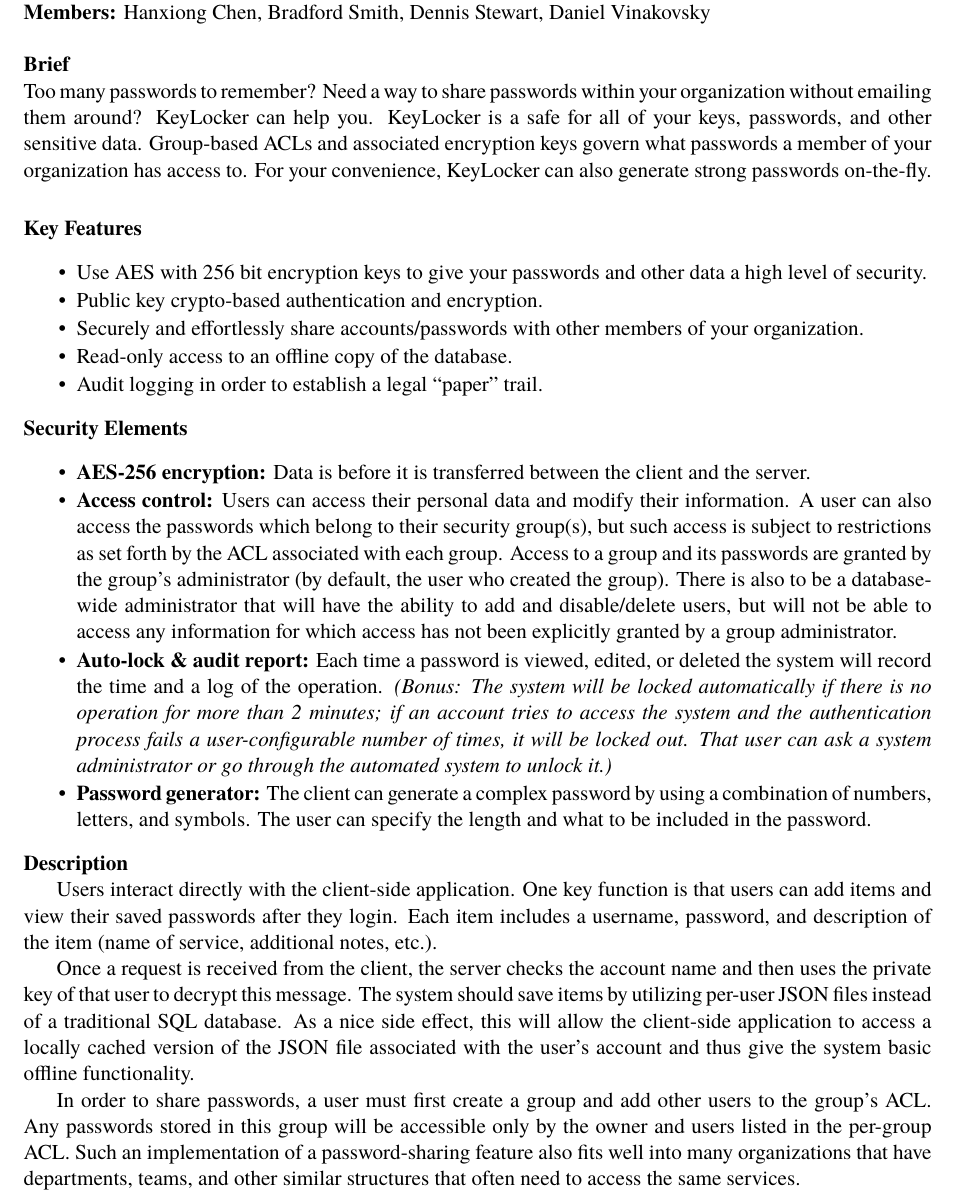
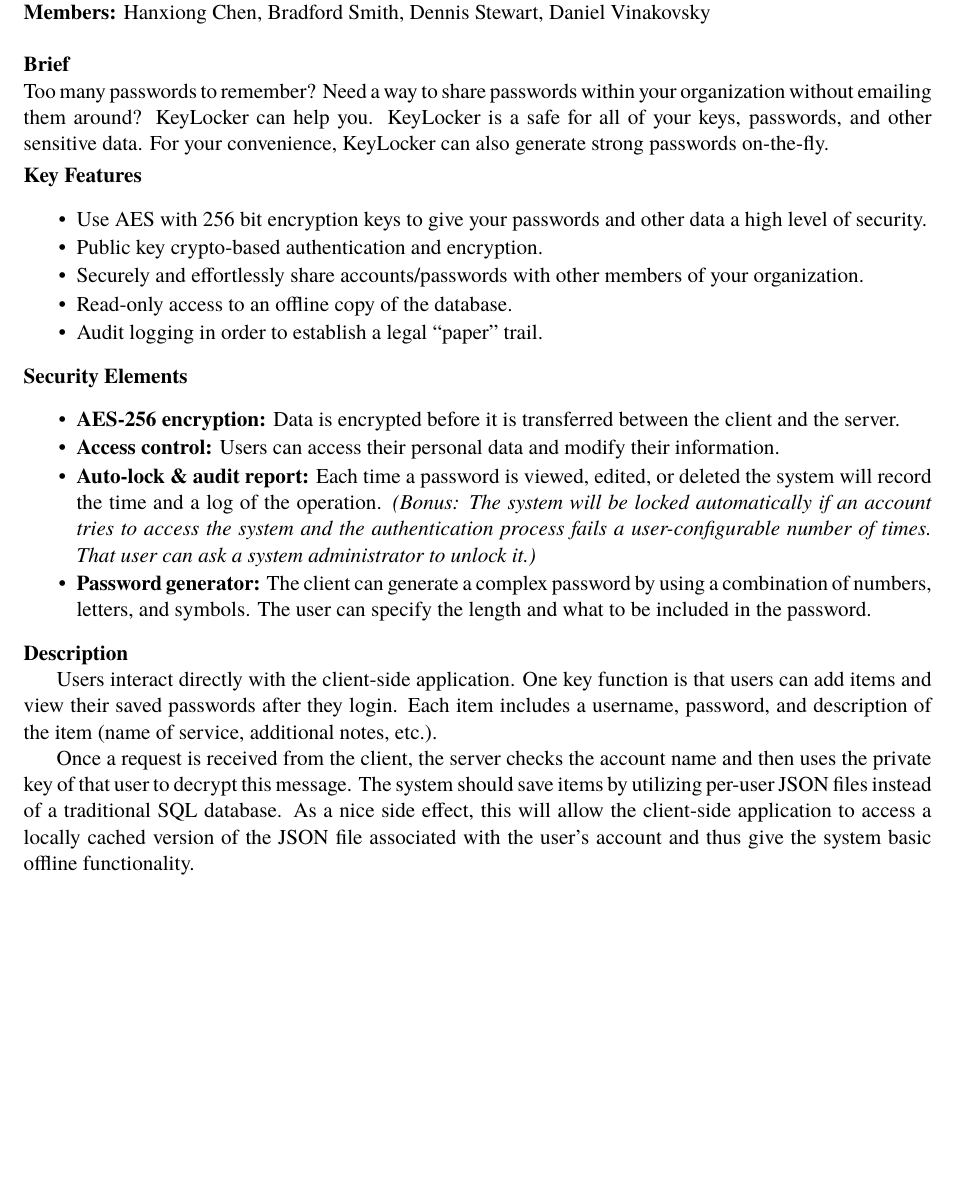
Before and after one commit to hexaclock/cs576proj, a LaTeX document (doc/proposal.tex): part of the page, cut so that both start at the same text, the shorter picture padded with empty space. Compiled offline with pdfLaTeX.

Commit message:
Minor proposal updates
Removed mentions of secret-key and sharing groups.

```diff
--- a/doc/proposal.tex
+++ b/doc/proposal.tex
@@ -25,7 +25,7 @@
 \ProposalSection{Brief}
 
 \noindent
-Too many passwords to remember? Need a way to share passwords within your organization without emailing them around? KeyLocker can help you. KeyLocker is a safe for all of your keys, passwords, and other sensitive data. Group-based ACLs and associated encryption keys govern what passwords a member of your organization has access to. For your convenience, KeyLocker can also generate strong passwords on-the-fly.
+Too many passwords to remember? Need a way to share passwords within your organization without emailing them around? KeyLocker can help you. KeyLocker is a safe for all of your keys, passwords, and other sensitive data. For your convenience, KeyLocker can also generate strong passwords on-the-fly.
 \smallskip
 
 \ProposalSection{Key Features}
@@ -39,9 +39,9 @@
 
 \ProposalSection{Security Elements}
 \begin{itemize} \itemsep1pt \parskip0pt \parsep0pt
-\item \textbf{AES-256 encryption: }Data is before it is transferred between the client and the server.
-\item \textbf{Access control: }Users can access their personal data and modify their information. A user can also access the passwords which belong to their security group(s), but such access is subject to restrictions as set forth by the ACL associated with each group. Access to a group and its passwords are granted by the group’s administrator (by default, the user who created the group). There is also to be a database-wide administrator that will have the ability to add and disable/delete users, but will not be able to access any information for which access has not been explicitly granted by a group administrator.
-\item \textbf{Auto-lock \& audit report: }Each time a password is viewed, edited, or deleted the system will record the time and a log of the operation. \textit{(Bonus: The system will be locked automatically if there is no operation for more than 2 minutes; if an account tries to access the system and the authentication process fails a user-configurable number of times, it will be locked out. That user can ask a system administrator or go through the automated system to unlock it.)}
+    \item \textbf{AES-256 encryption: }Data is encrypted before it is transferred between the client and the server.
+    \item \textbf{Access control: }Users can access their personal data and modify their information.
+    \item \textbf{Auto-lock \& audit report: }Each time a password is viewed, edited, or deleted the system will record the time and a log of the operation. \textit{(Bonus: The system will be locked automatically if an account tries to access the system and the authentication process fails a user-configurable number of times. That user can ask a system administrator to unlock it.)}
     \item \textbf{Password generator: }The client can generate a complex password by using a combination of numbers, letters, and symbols. The user can specify the length and what to be included in the password.
 \end{itemize}
 
@@ -50,6 +50,4 @@
 Users interact directly with the client-side application. One key function is that users can add items and view their saved passwords after they login. Each item includes a username, password, and description of the item (name of service, additional notes, etc.).
 
 Once a request is received from the client, the server checks the account name and then uses the private key of that user to decrypt this message. The system should save items by utilizing per-user JSON files instead of a traditional SQL database. As a nice side effect, this will allow the client-side application to access a locally cached version of the JSON file associated with the user’s account and thus give the system basic offline functionality.
-
-In order to share passwords, a user must first create a group and add other users to the group’s ACL. Any passwords stored in this group will be accessible only by the owner and users listed in the per-group ACL. Such an implementation of a password-sharing feature also fits well into many organizations that have departments, teams, and other similar structures that often need to access the same services.
 \end{document}
```
Lines whose indentation alone changed are shown as unchanged.
